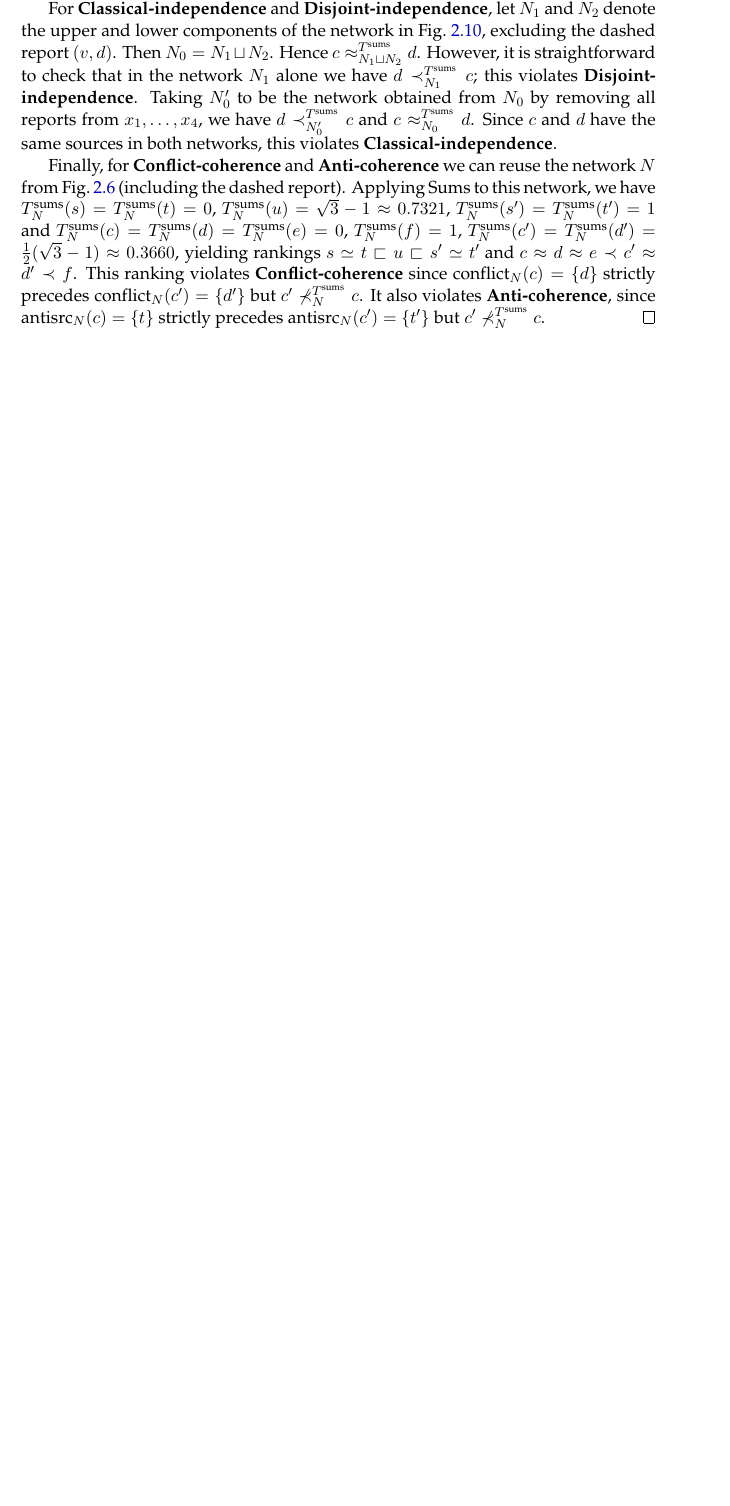
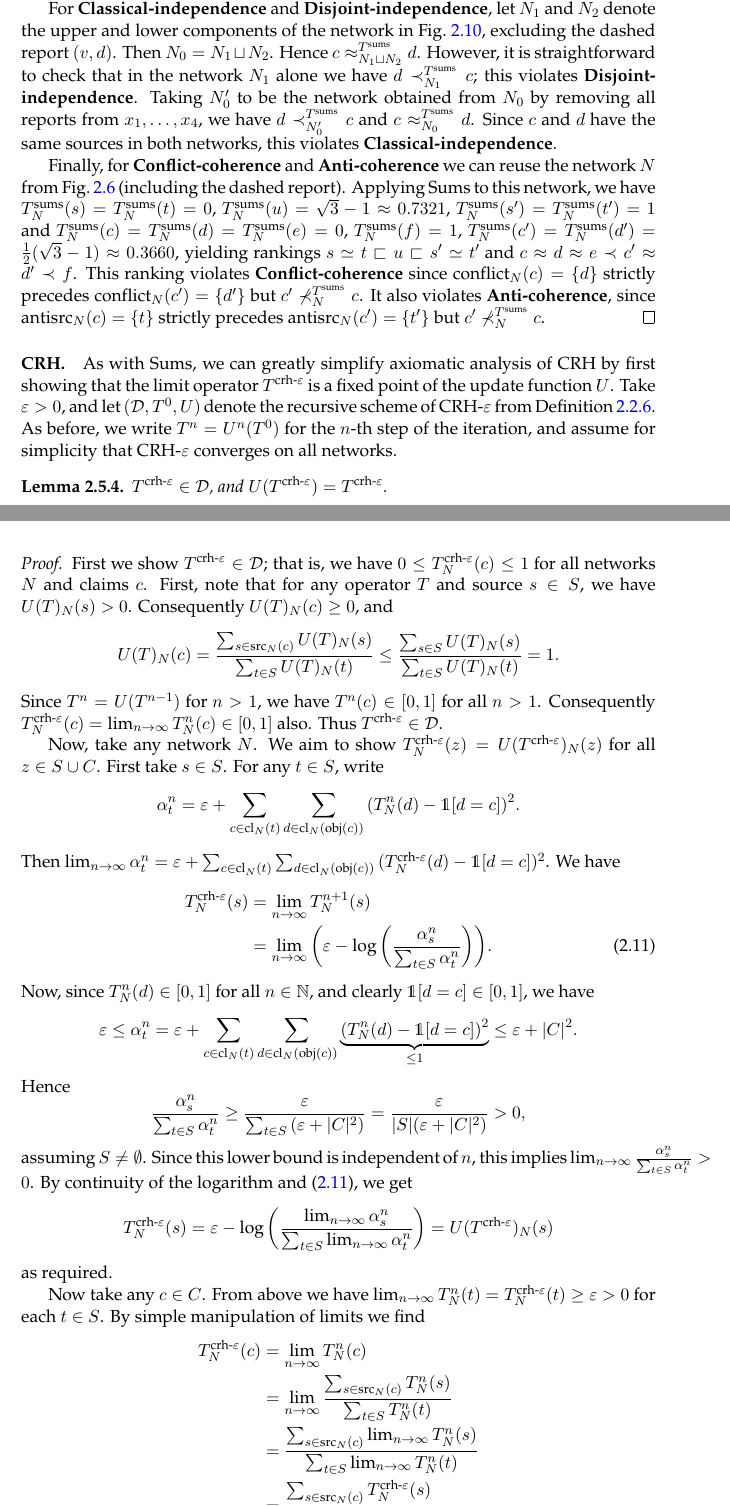
Before and after one commit to joesingo/thesis, a LaTeX thesis (main.tex, which reads chapters/td/content.tex): part of page 37 of 41 before the commit and two parts of pages 37 and 38 of 42 after it, the two joined at a grey line, cut so that both start at the same text, the shorter picture padded with empty space. Compiled offline with XeLaTeX.

Commit message:
modify crh and prove fixed point property

```diff
--- a/chapters/td/content.tex
+++ b/chapters/td/content.tex
@@ -2667,3 +2669,110 @@ without these deficiencies in \todo{section reference}.
 
 % \end{proof}
 
+\paragraph{CRH.}
+
+As with Sums, we can greatly simplify axiomatic analysis of CRH by first
+showing that the limit operator $\crh{\epsilon}$ is a fixed point of the update
+function $U$. Take $\epsilon > 0$, and let $(\D, T^0, U)$ denote the recursive
+scheme of CRH-$\epsilon$ from \cref{td_new_def_crh}. As before, we write $T^n =
+U^n(T^0)$ for the $n$-th step of the iteration, and assume for simplicity that
+CRH-$\epsilon$ converges on all networks.
+
+\begin{lemma}
+    \label{td_new_lemma_crh_fixedpoint}
+    $\crh{\epsilon} \in \D$, and $U(\crh{\epsilon}) = \crh{\epsilon}$.
+\end{lemma}
+
+\begin{proof}
+    First we show $\crh{\epsilon} \in \D$; that is, we have $0 \le
+    \crh{\epsilon}_N(c) \le 1$ for all networks $N$ and claims $c$. First, note
+    that for any operator $T$ and source $s \in S$, we have $U(T)_N(s) > 0$.
+    Consequently $U(T)_N(c) \ge 0$, and
+    \[
+        U(T)_N(c)
+        = \frac{\sum_{s \in \src_N(c)}{U(T)_N(s)}}{\sum_{t \in S}{U(T)_N(t)}}
+        \le \frac{\sum_{s \in S}{U(T)_N(s)}}{\sum_{t \in S}{U(T)_N(t)}}
+        = 1.
+    \]
+    Since $T^n = U(T^{n - 1})$ for $n > 1$, we have $T^n(c) \in [0, 1]$ for all
+    $n > 1$. Consequently $\crh{\epsilon}_N(c) = \lim_{n \to \infty}{T^n_N(c)}
+    \in [0, 1]$ also. Thus $\crh{\epsilon} \in \D$.
+
+    Now, take any network $N$. We aim to show $\crh{\epsilon}_N(z) =
+    U(\crh{\epsilon})_N(z)$ for all $z \in S \cup C$. First take $s \in S$.
+    For any $t \in S$, write
+    \[
+        \alpha^n_t = \epsilon + \sum_{c \in \claims_N(t)}{
+            \sum_{d \in \claims_N(\obj(c))}{
+                (T^n_N(d) - \indicator{d = c})^2
+            }
+        }.
+    \]
+    Then $\lim_{n \to \infty}{\alpha^n_t} = \epsilon + \sum_{c \in
+    \claims_N(t)}{\sum_{d \in \claims_N(\obj(c))}{(\crh{\epsilon}_N(d) -
+    \indicator{d = c})^2}}$. We have
+    \begin{align}
+        \crh{\epsilon}_N(s)
+        &= \lim_{n \to \infty}{T^{n+1}_N(s)} \nonumber \\
+        &= \lim_{n \to \infty}{\left(
+            \epsilon
+            -
+            \log\left(
+                \frac{\alpha^n_s}{\sum_{t \in S}{\alpha^n_t}}
+            \right)
+        \right)}.
+        \label{td_new_eqn_crh_fixpoint_limit}
+    \end{align}
+    Now, since $T^n_N(d) \in [0, 1]$ for all $n \in \Nat$, and clearly
+    $\indicator{d = c} \in [0, 1]$, we have
+    \[
+        \epsilon \le
+        \alpha^n_t
+        = \epsilon + \sum_{c \in \claims_N(t)}{
+            \sum_{d \in \claims_N(\obj(c))}{
+                \underbrace{(T^n_N(d) - \indicator{d = c})^2}_{\le 1}
+            }
+        }
+        \le \epsilon + |C|^2.
+    \]
+    Hence
+    \[
+        \frac{\alpha^n_s}{\sum_{t \in S}{\alpha^n_t}}
+        \ge \frac{\epsilon}{\sum_{t \in S}{(\epsilon + |C|^2)}}
+        = \frac{\epsilon}{|S|(\epsilon + |C|^2)} > 0,
+    \]
+    assuming $S \ne \emptyset$. Since this lower bound is independent of $n$,
+    this implies $\lim_{n \to \infty}{\frac{\alpha^n_s}{\sum_{t \in
+    S}{\alpha^n_t}}} > 0$. By continuity of the logarithm and
+    \cref{td_new_eqn_crh_fixpoint_limit}, we get
+    \[
+        \crh{\epsilon}_N(s)
+        = \epsilon - \log\left(
+            \frac{\lim_{n \to \infty}{\alpha^n_s}}{\sum_{t \in S}{\lim_{n \to
+            \infty}{\alpha^n_t}}}
+        \right)
+        = U(\crh{\epsilon})_N(s)
+    \]
+    as required.
+
+    Now take any $c \in C$. From above we have $\lim_{n \to \infty}{T^n_N(t)} =
+    \crh{\epsilon}_N(t) \ge \epsilon > 0$ for each $t \in S$. By simple
+    manipulation of limits we find
+    \begin{align*}
+        \crh{\epsilon}_N(c)
+        &= \lim_{n \to \infty}{T^n_N(c)} \\
+        &= \lim_{n \to \infty}{
+            \frac{\sum_{s \in \src_N(c)}{T^n_N(s)}}{\sum_{t \in S}{T^n_N(t)}}
+        } \\
+        &= \frac{
+                \sum_{s \in \src_N(c)}{\lim_{n \to \infty}{T^n_N(s)}}
+            }{
+                \sum_{t \in S}{\lim_{n \to \infty}{T^n_N(t)}}
+            } \\
+        &= \frac{
+            \sum_{s \in \src_N(c)}{\crh{\epsilon}_N(s)}
+            }{
+                \sum_{t \in S}{\crh{\epsilon}_N(t)}
+            } \\
+        &= U(\crh{\epsilon})_N(c).
+    \end{align*}
```
Also changed, not shown: chapters/td/content.tex (36 more changed lines), 1 other file.
